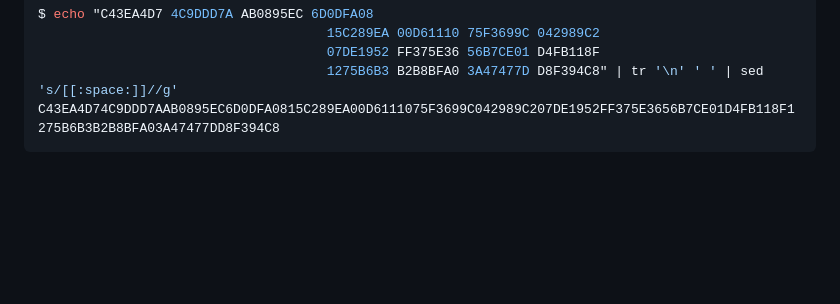
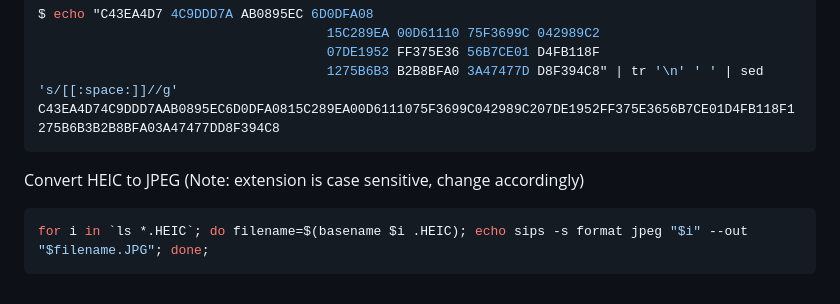
Before and after one commit to abhijeetchopra/QuickGuides, a Markdown page: MacOS/README.md, the part around the change. Rendered like a GitHub page; blank space fills up the shorter version.

Commit message:
MacOS: update readme

````diff
--- a/MacOS/README.md
+++ b/MacOS/README.md
@@ -141,3 +141,9 @@ $ echo "C43EA4D7 4C9DDD7A AB0895EC 6D0DFA08
                                      1275B6B3 B2B8BFA0 3A47477D D8F394C8" | tr '\n' ' ' | sed 's/[[:space:]]//g'
 C43EA4D74C9DDD7AAB0895EC6D0DFA0815C289EA00D6111075F3699C042989C207DE1952FF375E3656B7CE01D4FB118F1275B6B3B2B8BFA03A47477DD8F394C8
 ```
+
+Convert HEIC to JPEG (Note: extension is case sensitive, change accordingly)
+
+```bash
+for i in `ls *.HEIC`; do filename=$(basename $i .HEIC); echo sips -s format jpeg "$i" --out "$filename.JPG"; done;
+```
````
